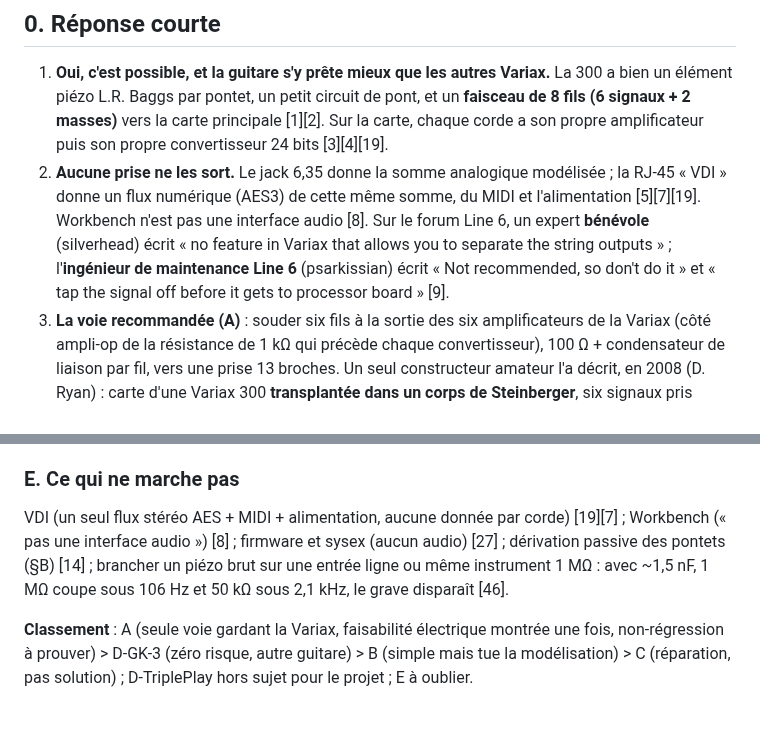
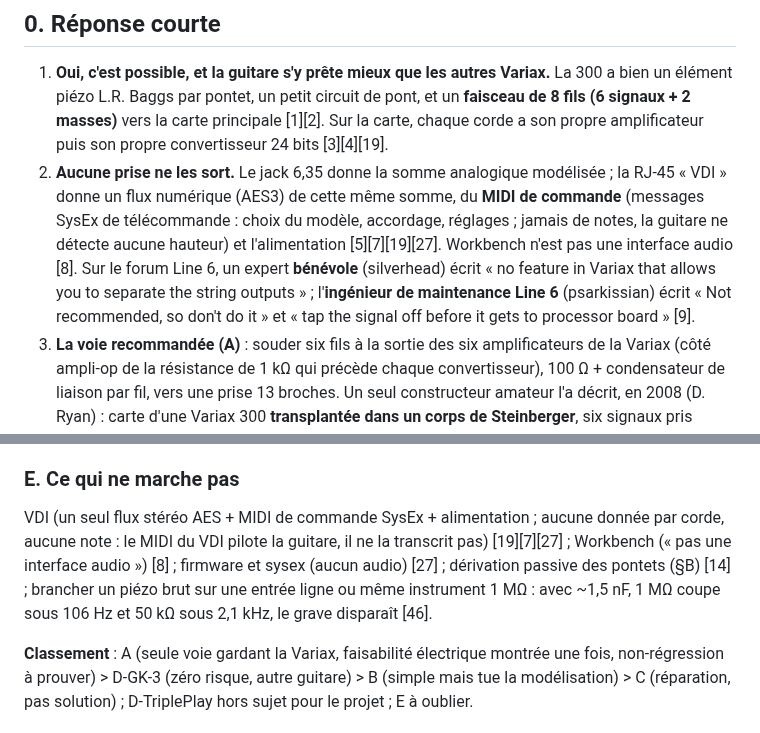
Before and after one commit to benasterisk/jamrack, a Markdown page: docs/variax-hex-signal.md, 2 parts joined by grey strips. Drawn GitHub-style.

Commit message:
docs: VDI carries control MIDI (SysEx), never notes; say so explicitly
Co-Authored-By: Claude Fable 5.1 <noreply@anthropic.com>
Claude-Session: https://claude.ai/code/session_01L7NSxhdLAVW4MbtnYJxras

```diff
--- a/docs/variax-hex-signal.md
+++ b/docs/variax-hex-signal.md
@@ -9,7 +9,7 @@ Vocabulaire : *hexaphonique* = six signaux séparés, un par corde ; *buffer* =
 ## 0. Réponse courte
 
 1. **Oui, c'est possible, et la guitare s'y prête mieux que les autres Variax.** La 300 a bien un élément piézo L.R. Baggs par pontet, un petit circuit de pont, et un **faisceau de 8 fils (6 signaux + 2 masses)** vers la carte principale [1][2]. Sur la carte, chaque corde a son propre amplificateur puis son propre convertisseur 24 bits [3][4][19].
-2. **Aucune prise ne les sort.** Le jack 6,35 donne la somme analogique modélisée ; la RJ-45 « VDI » donne un flux numérique (AES3) de cette même somme, du MIDI et l'alimentation [5][7][19]. Workbench n'est pas une interface audio [8]. Sur le forum Line 6, un expert **bénévole** (silverhead) écrit « no feature in Variax that allows you to separate the string outputs » ; l'**ingénieur de maintenance Line 6** (psarkissian) écrit « Not recommended, so don't do it » et « tap the signal off before it gets to processor board » [9].
+2. **Aucune prise ne les sort.** Le jack 6,35 donne la somme analogique modélisée ; la RJ-45 « VDI » donne un flux numérique (AES3) de cette même somme, du **MIDI de commande** (messages SysEx de télécommande : choix du modèle, accordage, réglages ; jamais de notes, la guitare ne détecte aucune hauteur) et l'alimentation [5][7][19][27]. Workbench n'est pas une interface audio [8]. Sur le forum Line 6, un expert **bénévole** (silverhead) écrit « no feature in Variax that allows you to separate the string outputs » ; l'**ingénieur de maintenance Line 6** (psarkissian) écrit « Not recommended, so don't do it » et « tap the signal off before it gets to processor board » [9].
 3. **La voie recommandée (A)** : souder six fils à la sortie des six amplificateurs de la Variax (côté ampli-op de la résistance de 1 kΩ qui précède chaque convertisseur), 100 Ω + condensateur de liaison par fil, vers une prise 13 broches. Un seul constructeur amateur l'a décrit, en 2008 (D. Ryan) : carte d'une Variax 300 **transplantée dans un corps de Steinberger**, six signaux pris après les buffers, 100 Ω par ligne ; il dit la guitare « playable » mais **ne dit pas** si la modélisation restait intacte ni s'il y avait du ronflement, et ses photos sont perdues [10]. C'est une preuve de faisabilité électrique, pas de non-régression. Coût matériel : ~30-60 EUR de connecteurs et composants, plus une interface audio à six entrées (~169 EUR) [12].
 4. **Le risque** : la carte 300 n'a aucun schéma public ; il faut retrouver six points de soudure sur une carte CMS non documentée, avec un décalage continu (+2,5 V sur la 500) sur chaque signal, et l'ingénieur Line 6 dit « très difficile, même pour moi » [9]. Une erreur peut tuer la guitare, et la disponibilité d'une carte de rechange est **inconnue** (page Full Compass inaccessible ; un extrait suggère même que la référence 50-04-0020 désigne le boîtier blindé et non la carte) [13][67] **[non vérifié]**.
 5. **Ce qu'il ne faut pas faire** : brancher les pontets en Y sur la Variax et sur un préampli externe (Graph Tech le dit officiellement : les deux circuits se perturbent) [14]. Ce qui est « sûr » mais ne touche pas la Variax : un Roland GK-3 (~150-185 EUR **[non vérifié, extraits]**, toujours au catalogue Roland [65]) ou un Fishman TriplePlay (189 EUR) sur une autre guitare [15][16].
@@ -81,7 +81,7 @@ Conclusion : les six signaux existent, propres et séparés, **entre le pont et
 
 ### E. Ce qui ne marche pas
 
-VDI (un seul flux stéréo AES + MIDI + alimentation, aucune donnée par corde) [19][7] ; Workbench (« pas une interface audio ») [8] ; firmware et sysex (aucun audio) [27] ; dérivation passive des pontets (§B) [14] ; brancher un piézo brut sur une entrée ligne ou même instrument 1 MΩ : avec ~1,5 nF, 1 MΩ coupe sous 106 Hz et 50 kΩ sous 2,1 kHz, le grave disparaît [46].
+VDI (un seul flux stéréo AES + MIDI de commande SysEx + alimentation ; aucune donnée par corde, aucune note : le MIDI du VDI pilote la guitare, il ne la transcrit pas) [19][7][27] ; Workbench (« pas une interface audio ») [8] ; firmware et sysex (aucun audio) [27] ; dérivation passive des pontets (§B) [14] ; brancher un piézo brut sur une entrée ligne ou même instrument 1 MΩ : avec ~1,5 nF, 1 MΩ coupe sous 106 Hz et 50 kΩ sous 2,1 kHz, le grave disparaît [46].
 
 **Classement** : A (seule voie gardant la Variax, faisabilité électrique montrée une fois, non-régression à prouver) > D-GK-3 (zéro risque, autre guitare) > B (simple mais tue la modélisation) > C (réparation, pas solution) ; D-TriplePlay hors sujet pour le projet ; E à oublier.
 
```
Also changed, not shown: CLAUDE.md (+1 -1 lines).
